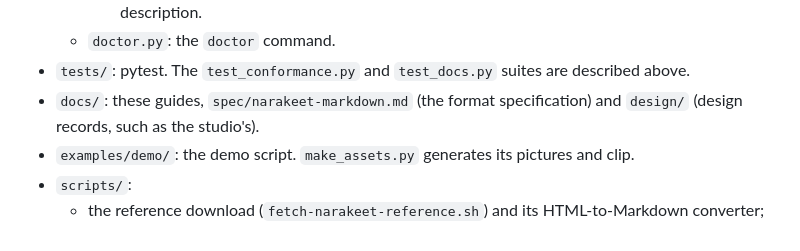
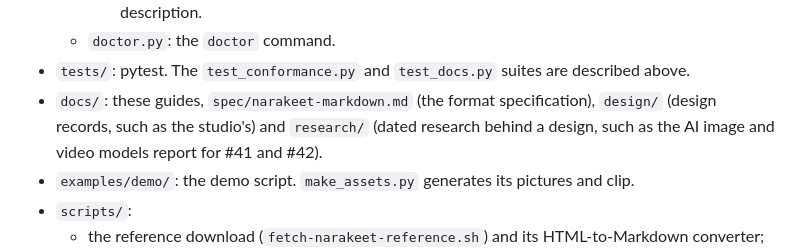
Before and after one commit to actions-marketplace-validations/bricef_narrate, a Markdown page: docs/development.md, the part around the change. Rendered like a GitHub page.

```diff
--- a/docs/development.md
+++ b/docs/development.md
@@ -230,7 +230,9 @@ Some choices worth knowing when changing behaviour:
 - `tests/`: pytest. The `test_conformance.py` and `test_docs.py` suites are
   described above.
 - `docs/`: these guides, `spec/narakeet-markdown.md` (the format
-  specification) and `design/` (design records, such as the studio's).
+  specification), `design/` (design records, such as the studio's) and
+  `research/` (dated research behind a design, such as the AI image and video
+  models report for #41 and #42).
 - `examples/demo/`: the demo script. `make_assets.py` generates its pictures
   and clip.
 - `scripts/`:
```
Also changed, not shown: docs/research/ai-image-video-models-2026-10.md (added, +255 -0 lines).
